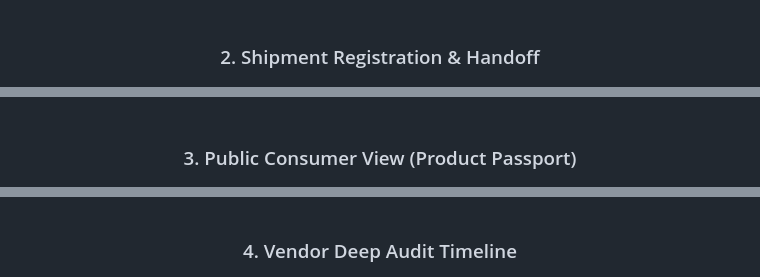
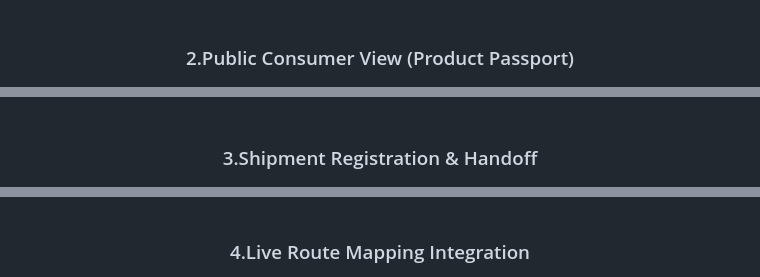
Before and after one commit to bytebreakers11/TrustCHain, a Markdown page: README.md, 3 parts joined by grey strips. Drawn GitHub-style.

```diff
--- a/README.md
+++ b/README.md
@@ -29,15 +29,15 @@ Instead of relying on a centralized database that can be edited or tampered with
   <img src="screenshots/img1.png" width="800" />
   <br><br>
 
-  <h3>2. Shipment Registration & Handoff</h3>
+  <h3>2.Public Consumer View (Product Passport)</h3>
   <img src="screenshots/img2.png" width="800" />
   <br><br>
 
-  <h3>3. Public Consumer View (Product Passport)</h3>
+  <h3>3.Shipment Registration & Handoff</h3>
   <img src="screenshots/img3.png" width="800" />
   <br><br>
 
-  <h3>4. Vendor Deep Audit Timeline</h3>
+  <h3>4.Live Route Mapping Integration</h3>
   <img src="screenshots/img4.png" width="800" />
   <br><br>
 
```
Also changed, not shown: other parts of README.md (+3 -3 lines).
